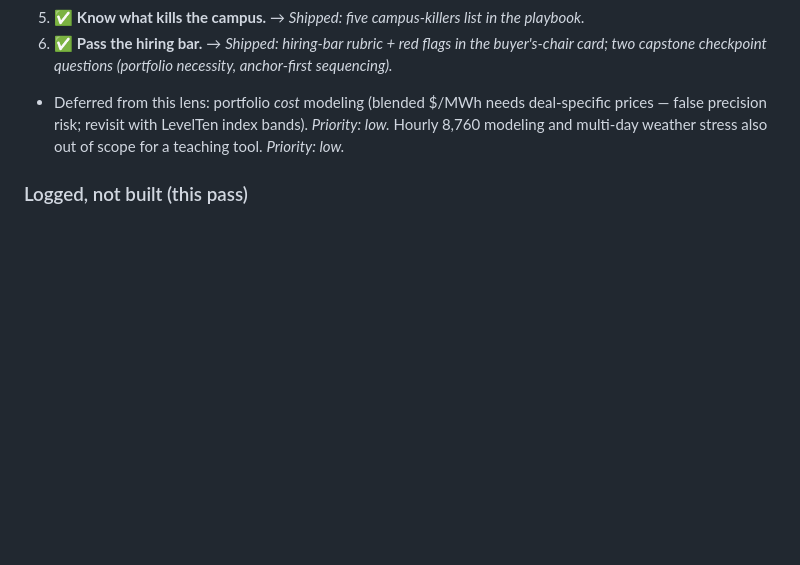
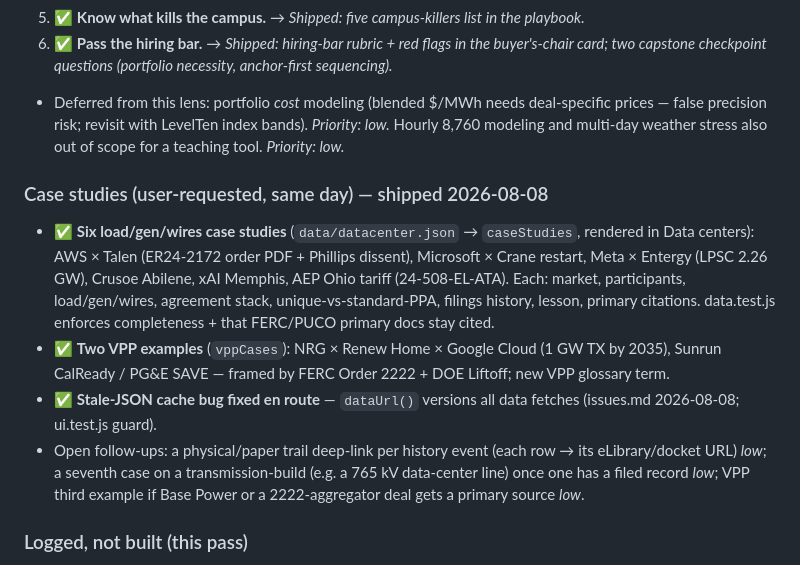
Before and after one commit to pranava0x0/PPAhelper, a Markdown page: backlog.md, the part around the change. Rendered like a GitHub page; blank space fills up the shorter version.

```diff
--- a/backlog.md
+++ b/backlog.md
@@ -25,6 +25,12 @@ Re-evaluated as the buyer's chief executive: "my campus energizes on a date; I n
 5. ✅ **Know what kills the campus.** → *Shipped: five campus-killers list in the playbook.*
 6. ✅ **Pass the hiring bar.** → *Shipped: hiring-bar rubric + red flags in the buyer's-chair card; two capstone checkpoint questions (portfolio necessity, anchor-first sequencing).*
 - Deferred from this lens: portfolio *cost* modeling (blended $/MWh needs deal-specific prices — false precision risk; revisit with LevelTen index bands). *Priority: low.* Hourly 8,760 modeling and multi-day weather stress also out of scope for a teaching tool. *Priority: low.*
+
+### Case studies (user-requested, same day) — shipped 2026-08-08
+- ✅ **Six load/gen/wires case studies** (`data/datacenter.json` → `caseStudies`, rendered in Data centers): AWS × Talen (ER24-2172 order PDF + Phillips dissent), Microsoft × Crane restart, Meta × Entergy (LPSC 2.26 GW), Crusoe Abilene, xAI Memphis, AEP Ohio tariff (24-508-EL-ATA). Each: market, participants, load/gen/wires, agreement stack, unique-vs-standard-PPA, filings history, lesson, primary citations. data.test.js enforces completeness + that FERC/PUCO primary docs stay cited.
+- ✅ **Two VPP examples** (`vppCases`): NRG × Renew Home × Google Cloud (1 GW TX by 2035), Sunrun CalReady / PG&E SAVE — framed by FERC Order 2222 + DOE Liftoff; new VPP glossary term.
+- ✅ **Stale-JSON cache bug fixed en route** — `dataUrl()` versions all data fetches (issues.md 2026-08-08; ui.test.js guard).
+- Open follow-ups: a physical/paper trail deep-link per history event (each row → its eLibrary/docket URL) *low*; a seventh case on a transmission-build (e.g. a 765 kV data-center line) once one has a filed record *low*; VPP third example if Base Power or a 2222-aggregator deal gets a primary source *low*.
 
 ### Logged, not built (this pass)
 - **Heat-rate call options / structured gas products** — HRCOs and reverse tolls as hedges; niche beyond the tolling basics. *Priority: low*
```
Also changed, not shown: docs/agent-runs.md (+20 -0 lines).
